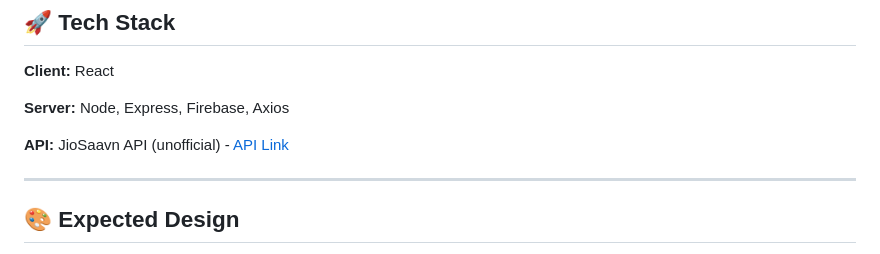
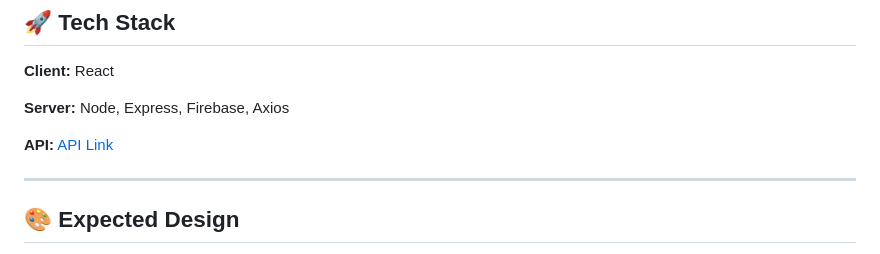
Before and after one commit to Satyam1923/Spring-Music-Player, a Markdown page: README.md, the part around the change. Drawn GitHub-style.

```diff
--- a/README.md
+++ b/README.md
@@ -21,7 +21,7 @@ The Spring Music Player with JioSaavn API Integration is a web application that
 
 **Server:** Node, Express, Firebase, Axios
 
-**API:** JioSaavn API (unofficial) - [API Link](http://jiosaavn-olj6ym1v4-thesumitkolhe.vercel.app)
+**API:** [API Link](http://jiosaavn-olj6ym1v4-thesumitkolhe.vercel.app)
 
 <hr>
 
```
